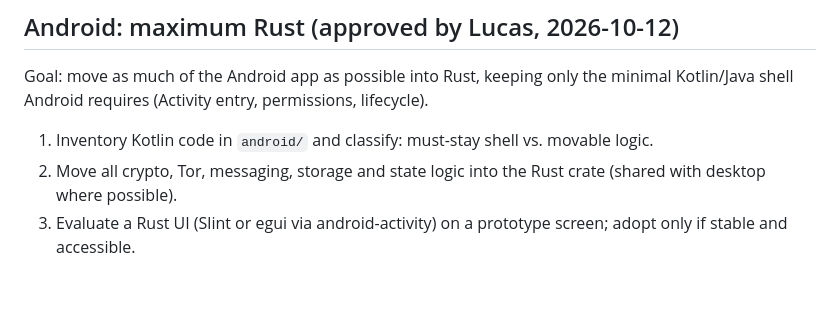
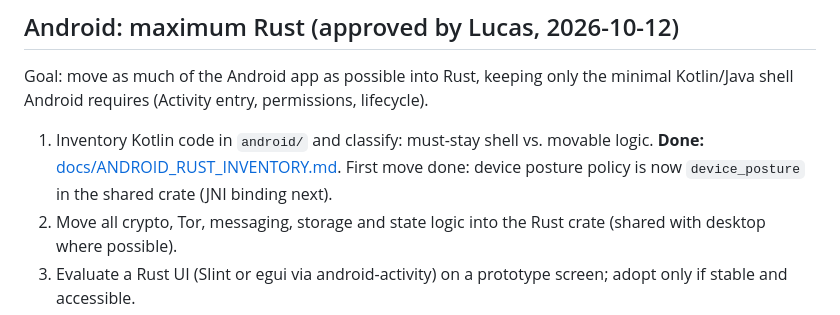
Before and after one commit to ichbinlucasv/HashChat, a Markdown page: ROADMAP.md, the part around the change. GitHub-like rendering; blank space fills up the shorter version.

Commit message:
docs: Android Kotlin inventory; roadmap step 1 done

```diff
--- a/ROADMAP.md
+++ b/ROADMAP.md
@@ -173,7 +173,7 @@ Document owner: keep this section updated after the philosophy decision.
 
 ## Android: maximum Rust (approved by Lucas, 2026-10-12)
 Goal: move as much of the Android app as possible into Rust, keeping only the minimal Kotlin/Java shell Android requires (Activity entry, permissions, lifecycle).
-1. Inventory Kotlin code in `android/` and classify: must-stay shell vs. movable logic.
+1. Inventory Kotlin code in `android/` and classify: must-stay shell vs. movable logic. **Done:** [docs/ANDROID_RUST_INVENTORY.md](docs/ANDROID_RUST_INVENTORY.md). First move done: device posture policy is now `device_posture` in the shared crate (JNI binding next).
 2. Move all crypto, Tor, messaging, storage and state logic into the Rust crate (shared with desktop where possible).
 3. Evaluate a Rust UI (Slint or egui via android-activity) on a prototype screen; adopt only if stable and accessible.
 4. Migrate screens incrementally; never break the working app; tests green at every step.
```
Also changed, not shown: docs/ANDROID_RUST_INVENTORY.md (added, +23 -0 lines).
